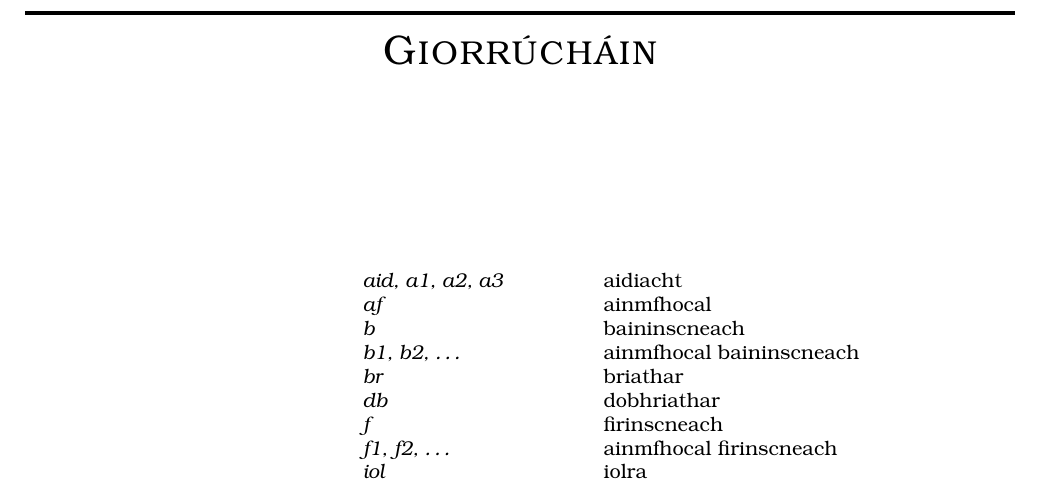
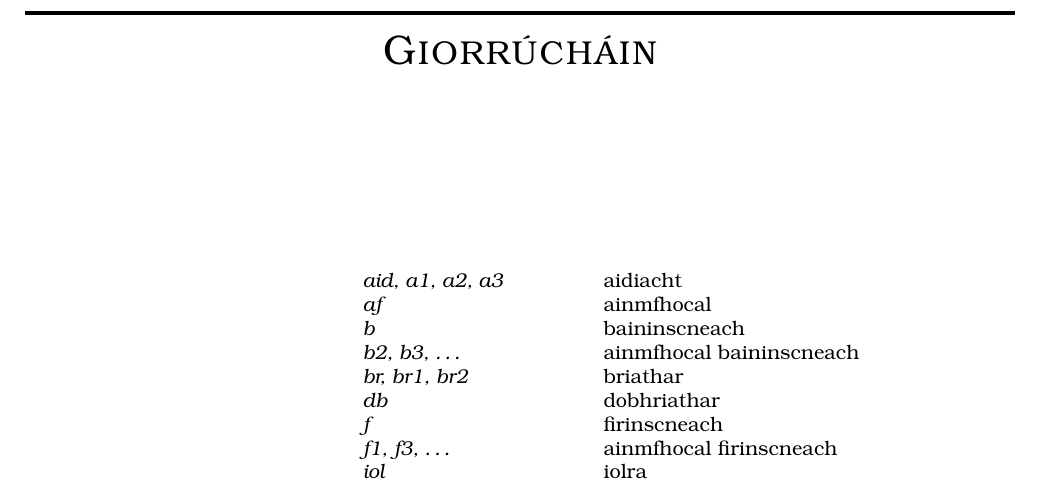
Before and after one commit to kscanne/wordnet-gaeilge, a LaTeX book (tl.tex, which reads brollach.tex): part of page 3 of 7, cut so that both start at the same text. Compiled offline with pdfLaTeX; a LaTeX package or settings file that is missing is left out.

Commit message:
abbreviations rationalized

```diff
--- a/brollach.tex
+++ b/brollach.tex
@@ -40,11 +40,11 @@ An tEagr\'an seo
 \> {\it aid, a1, a2, a3} \> aidiacht \\
 \> {\it af} \> ainmfhocal \\
 \> {\it b} \> baininscneach \\
-\> {\it b1, b2, \ldots} \> ainmfhocal baininscneach \\
-\> {\it br} \> briathar \\
+\> {\it b2, b3, \ldots} \> ainmfhocal baininscneach \\
+\> {\it br, br1, br2} \> briathar \\
 \> {\it db} \> dobhriathar \\
 \> {\it f} \> firinscneach \\
-\> {\it f1, f2, \ldots} \> ainmfhocal firinscneach \\
+\> {\it f1, f3, \ldots} \> ainmfhocal firinscneach \\
 \> {\it iol} \> iolra \\
 \end{tabbing}
 
```
